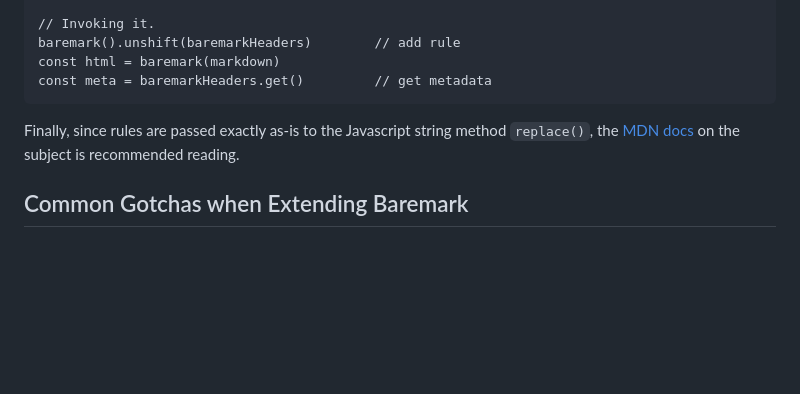
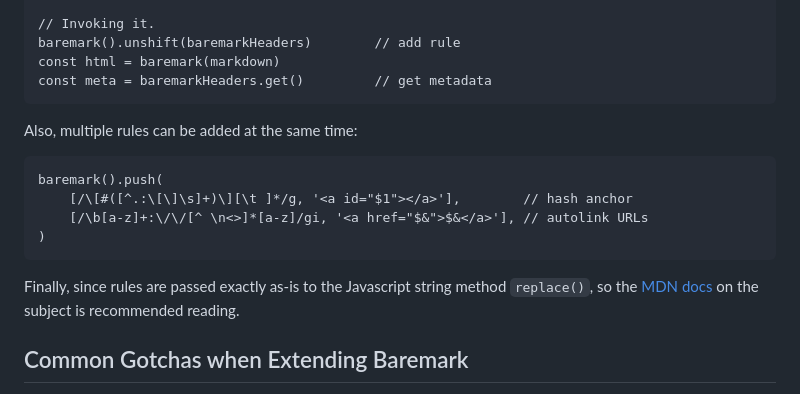
Before and after one commit to zrajm/baremark, a Markdown page: README.md, the part around the change. Drawn GitHub-style; blank space fills up the shorter version.

Commit message:
Updated README on how to add several rules at once

````diff
--- a/README.md
+++ b/README.md
@@ -88,8 +88,17 @@ const html = baremark(markdown)
 const meta = baremarkHeaders.get()         // get metadata
 ```
 
+Also, multiple rules can be added at the same time:
+
+```
+baremark().push(
+    [/\[#([^.:\[\]\s]+)\][\t ]*/g, '<a id="$1"></a>'],        // hash anchor
+    [/\b[a-z]+:\/\/[^ \n<>]*[a-z]/gi, '<a href="$&">$&</a>'], // autolink URLs
+)
+```
+
 Finally, since rules are passed exactly as-is to the Javascript string method
-`replace()`, the [MDN docs] on the subject is recommended reading.
+`replace()`, so the [MDN docs] on the subject is recommended reading.
 
 
 Common Gotchas when Extending Baremark
````
